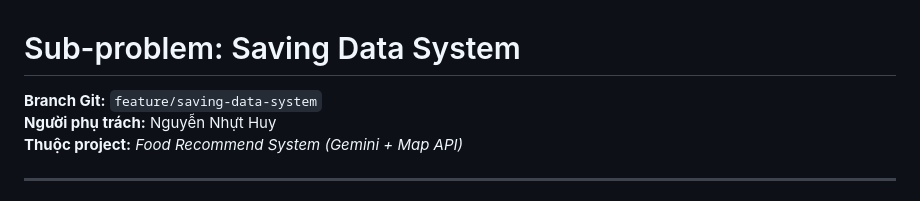
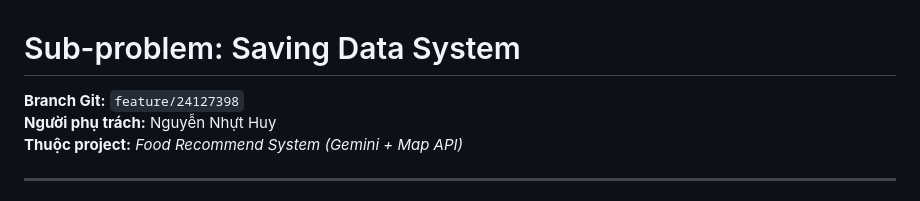
Before and after one commit to TLH-Gia/CT_Project_Group1, a Markdown page: 24127398.md, the part around the change. GitHub-like rendering.

Commit message:
Update content

```diff
--- a/24127398.md
+++ b/24127398.md
@@ -1,5 +1,5 @@
 # Sub-problem: Saving Data System
-**Branch Git:** `feature/saving-data-system`
+**Branch Git:** `feature/24127398`
 **Người phụ trách:** Nguyễn Nhựt Huy
 **Thuộc project:** *Food Recommend System (Gemini + Map API)*
 
```
